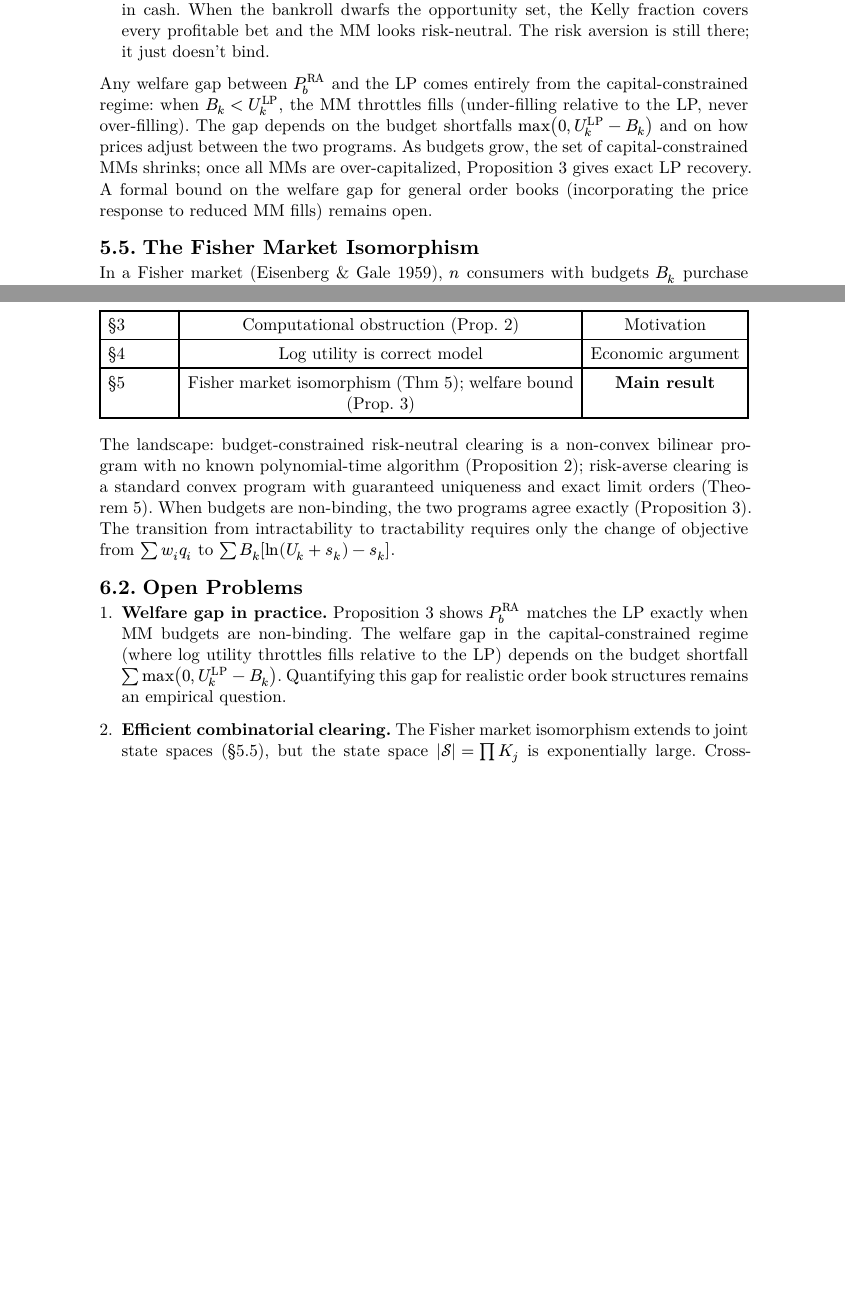
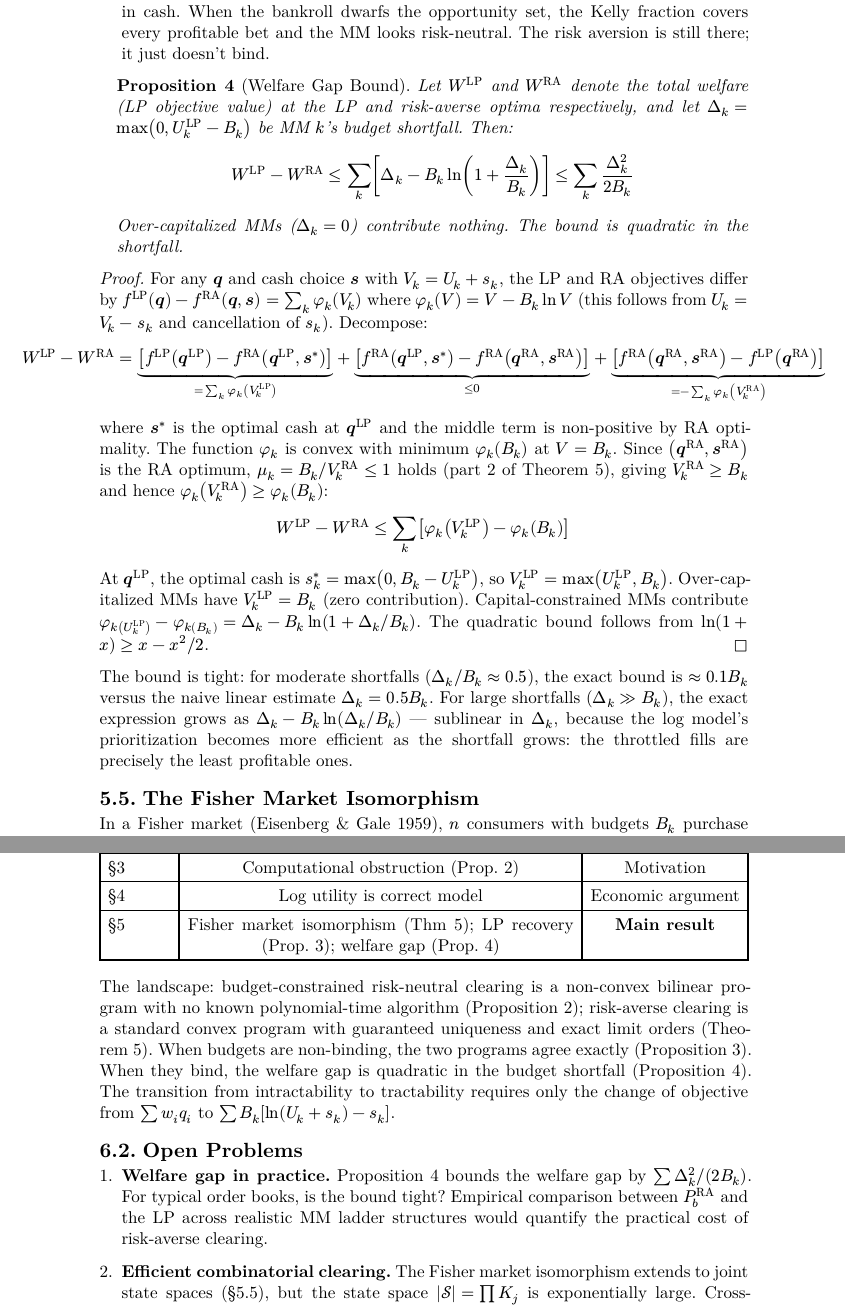
Before and after one commit to MetaB0y/sybil, a Typst document (design/lmsr-proof.typ): two parts of pages 10 and 12 of 13 before the commit and two parts of pages 10 and 12 of 14 after it, joined at a grey line, cut so that both start at the same text, the shorter picture padded with empty space. The pictures show the PDF file design/lmsr-proof.pdf that the author committed with the source.

Commit message:
docs: welfare gap bound

```diff
--- a/design/lmsr-proof.typ
+++ b/design/lmsr-proof.typ
@@ -355,7 +355,27 @@ The cash variable $s_k$ acts as a _numeraire good_: the MM can "buy" cash at pri
 
 - _Over-capitalized_ ($U_k < B_k$, $s_k > 0$): the MM has more budget than profitable fills. Excess capital is retained as cash ($mu_k = 1$), and fills match the LP exactly. No order fills below its limit price. This is not a contradiction of Kelly — it is the Kelly prescription: bet a fraction of your bankroll proportional to your edge, keep the rest in cash. When the bankroll dwarfs the opportunity set, the Kelly fraction covers every profitable bet and the MM looks risk-neutral. The risk aversion is still there; it just doesn't bind.
 
-Any welfare gap between $P_b^"RA"$ and the LP comes entirely from the capital-constrained regime: when $B_k < U_k^"LP"$, the MM throttles fills (under-filling relative to the LP, never over-filling). The gap depends on the budget shortfalls $max(0, U_k^"LP" - B_k)$ and on how prices adjust between the two programs. As budgets grow, the set of capital-constrained MMs shrinks; once all MMs are over-capitalized, @prop-welfare gives exact LP recovery. A formal bound on the welfare gap for general order books (incorporating the price response to reduced MM fills) remains open.
+#proposition(name: "Welfare Gap Bound")[
+  _Let $W^"LP"$ and $W^"RA"$ denote the total welfare (LP objective value) at the LP and risk-averse optima respectively, and let $Delta_k = max(0, U_k^"LP" - B_k)$ be MM $k$'s budget shortfall. Then:_
+
+  $ W^"LP" - W^"RA" <= sum_k [Delta_k - B_k ln(1 + Delta_k / B_k)] <= sum_k Delta_k^2 / (2 B_k) $
+
+  _Over-capitalized MMs ($Delta_k = 0$) contribute nothing. The bound is quadratic in the shortfall._
+] <prop-gap>
+
+_Proof._ For any $bold(q)$ and cash choice $bold(s)$ with $V_k = U_k + s_k$, the LP and RA objectives differ by $f^"LP" (bold(q)) - f^"RA" (bold(q), bold(s)) = sum_k phi_k (V_k)$ where $phi_k (V) = V - B_k ln V$ (this follows from $U_k = V_k - s_k$ and cancellation of $s_k$). Decompose:
+
+$
+W^"LP" - W^"RA" = underbrace([f^"LP" (bold(q)^"LP") - f^"RA" (bold(q)^"LP", bold(s)^*)], = sum_k phi_k (V_k^"LP")) + underbrace([f^"RA" (bold(q)^"LP", bold(s)^*) - f^"RA" (bold(q)^"RA", bold(s)^"RA")], <= 0) + underbrace([f^"RA" (bold(q)^"RA", bold(s)^"RA") - f^"LP" (bold(q)^"RA")], = -sum_k phi_k (V_k^"RA"))
+$
+
+where $bold(s)^*$ is the optimal cash at $bold(q)^"LP"$ and the middle term is non-positive by RA optimality. The function $phi_k$ is convex with minimum $phi_k (B_k)$ at $V = B_k$. Since $(bold(q)^"RA", bold(s)^"RA")$ is the RA optimum, $mu_k = B_k \/ V_k^"RA" <= 1$ holds (part 2 of @thm-main), giving $V_k^"RA" >= B_k$ and hence $phi_k (V_k^"RA") >= phi_k (B_k)$:
+
+$ W^"LP" - W^"RA" <= sum_k [phi_k (V_k^"LP") - phi_k (B_k)] $
+
+At $bold(q)^"LP"$, the optimal cash is $s_k^* = max(0, B_k - U_k^"LP")$, so $V_k^"LP" = max(U_k^"LP", B_k)$. Over-capitalized MMs have $V_k^"LP" = B_k$ (zero contribution). Capital-constrained MMs contribute $phi_k(U_k^"LP") - phi_k(B_k) = Delta_k - B_k ln(1 + Delta_k\/B_k)$. The quadratic bound follows from $ln(1 + x) >= x - x^2\/2$. #h(1fr) $square$
+
+The bound is tight: for moderate shortfalls ($Delta_k \/ B_k approx 0.5$), the exact bound is $approx 0.1 B_k$ versus the naive linear estimate $Delta_k = 0.5 B_k$. For large shortfalls ($Delta_k >> B_k$), the exact expression grows as $Delta_k - B_k ln(Delta_k \/ B_k)$ — sublinear in $Delta_k$, because the log model's prioritization becomes more efficient as the shortfall grows: the throttled fills are precisely the least profitable ones.
 
 == The Fisher Market Isomorphism
 
@@ -413,7 +433,7 @@ The paper establishes one main result and the framework necessary to state and p
     [§2], [LMSR = smoothed LP (Thms 1–4)], [Framework],
     [§3], [Computational obstruction (Prop.~2)], [Motivation],
     [§4], [Log utility is correct model], [Economic argument],
-    [§5], [Fisher market isomorphism (Thm 5); welfare bound (Prop.~3)], [*Main result*],
+    [§5], [Fisher market isomorphism (Thm 5); LP recovery (Prop.~3); welfare gap (Prop.~4)], [*Main result*],
   )
 ]
 
@@ -421,7 +441,7 @@ The landscape: budget-constrained risk-neutral clearing is a non-convex bilinear
 
 == Open Problems
 
-+ *Welfare gap in practice.* @prop-welfare shows $P_b^"RA"$ matches the LP exactly when MM budgets are non-binding. The welfare gap in the capital-constrained regime (where log utility throttles fills relative to the LP) depends on the budget shortfall $sum max(0, U_k^"LP" - B_k)$. Quantifying this gap for realistic order book structures remains an empirical question.
++ *Welfare gap in practice.* @prop-gap bounds the welfare gap by $sum Delta_k^2 \/ (2B_k)$. For typical order books, is the bound tight? Empirical comparison between $P_b^"RA"$ and the LP across realistic MM ladder structures would quantify the practical cost of risk-averse clearing.
 
 + *Efficient combinatorial clearing.* The Fisher market isomorphism extends to joint state spaces (§5.5), but the state space $|cal(S)| = product K_j$ is exponentially large. Cross-group bundle orders couple groups transitively: if orders span $A$–$B$ and $B$–$C$, clearing requires the full $K_A times K_B times K_C$ space. In practice, a handful of bundle orders can connect all groups. Each order's payoff is a low-rank tensor (touching $<= 5$ groups), so the demand $D_s$ has exploitable structure. Can the EG program be solved in time polynomial in the number of orders rather than the state space? The analogous question for combinatorial LMSR (without budgets) is already open; budgets add a further layer.
 
```
Also changed, not shown: design/lmsr-proof.pdf, design/lmsr-proof.typ (2 more changed lines).
